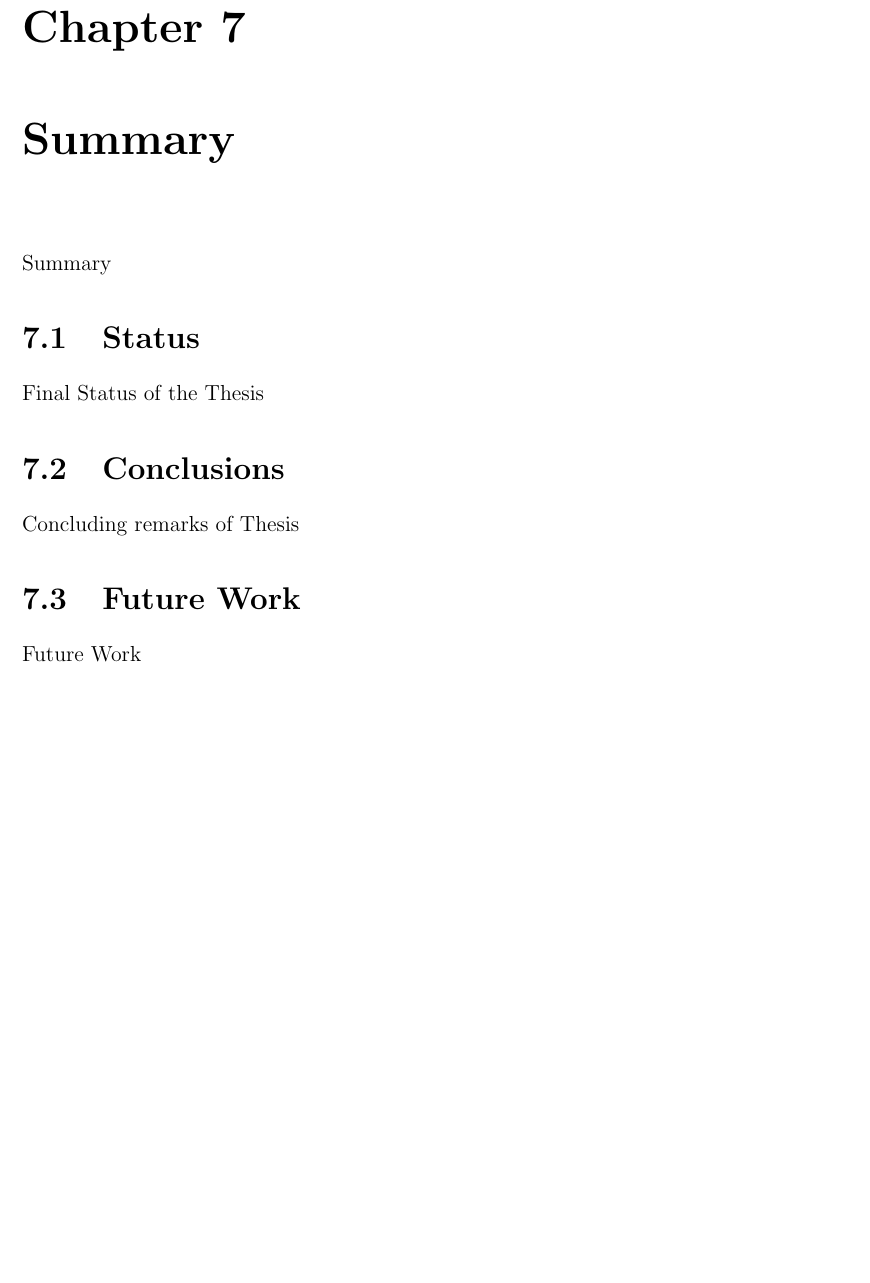
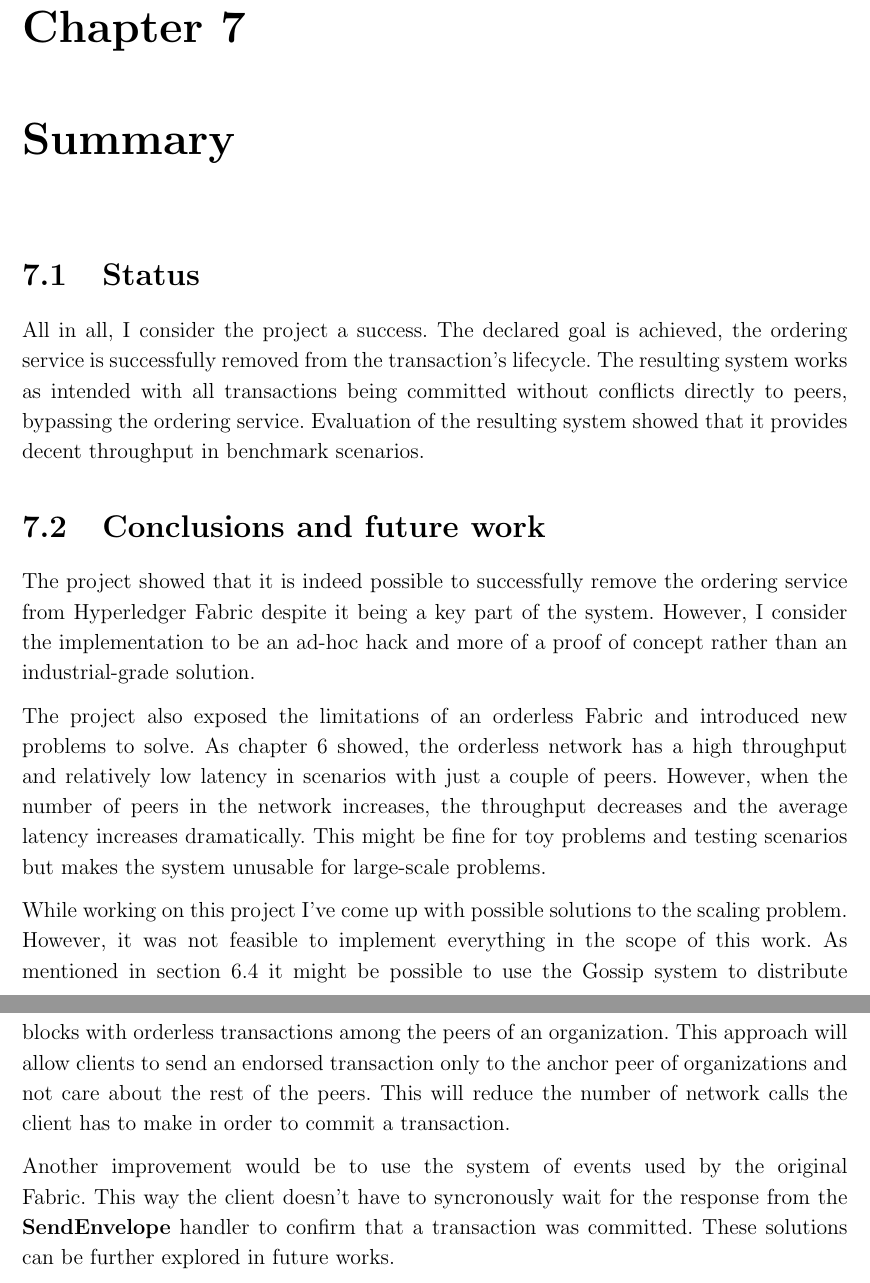
Before and after one commit to LeMarwin/tum-ms, a LaTeX thesis (thesis.tex, which reads sections/summary.tex): part of page 38 of 44 before the commit and two parts of pages 38 and 39 of 45 after it, the two joined at a grey line, cut so that both start at the same text, the shorter picture padded with empty space. Compiled offline with pdfLaTeX.

Commit message:
Summary done

```diff
--- a/sections/summary.tex
+++ b/sections/summary.tex
@@ -1,18 +1,17 @@
 \chapter{Summary} \label{chapter:summary}
-
-Summary
 
 \section{Status}
 \label{sec:status}
 
-Final Status of the Thesis
+All in all, I consider the project a success. The declared goal is achieved, the ordering service is successfully removed from the transaction's lifecycle. The resulting system works as intended with all transactions being committed without conflicts directly to peers, bypassing the ordering service. Evaluation of the resulting system showed that it provides decent throughput in benchmark scenarios.
 
-\section{Conclusions}
+\section{Conclusions and future work}
 \label{sec:conclusions}
 
-Concluding remarks of Thesis
+The project showed that it is indeed possible to successfully remove the ordering service from Hyperledger Fabric despite it being a key part of the system. However, I consider the implementation to be an ad-hoc hack and more of a proof of concept rather than an industrial-grade solution.
 
-\section{Future Work}
-\label{sec:futureWork}
+The project also exposed the limitations of an orderless Fabric and introduced new problems to solve. As chapter \ref{chapter:evaluation} showed, the orderless network has a high throughput and relatively low latency in scenarios with just a couple of peers. However, when the number of peers in the network increases, the throughput decreases and the average latency increases dramatically.  This might be fine for toy problems and testing scenarios but makes the system unusable for large-scale problems.
 
-Future Work
+While working on this project I've come up with possible solutions to the scaling problem. However, it was not feasible to implement everything in the scope of this work. As mentioned in section \ref{sec:testres} it might be possible to use the Gossip system to distribute blocks with orderless transactions among the peers of an organization. This approach will allow clients to send an endorsed transaction only to the anchor peer of organizations and not care about the rest of the peers. This will reduce the number of network calls the client has to make in order to commit a transaction.
+
+Another improvement would be to use the system of events used by the original Fabric. This way the client doesn't have to syncronously wait for the response from the \textbf{SendEnvelope} handler to confirm that a transaction was committed. These solutions can be further explored in future works.
```
